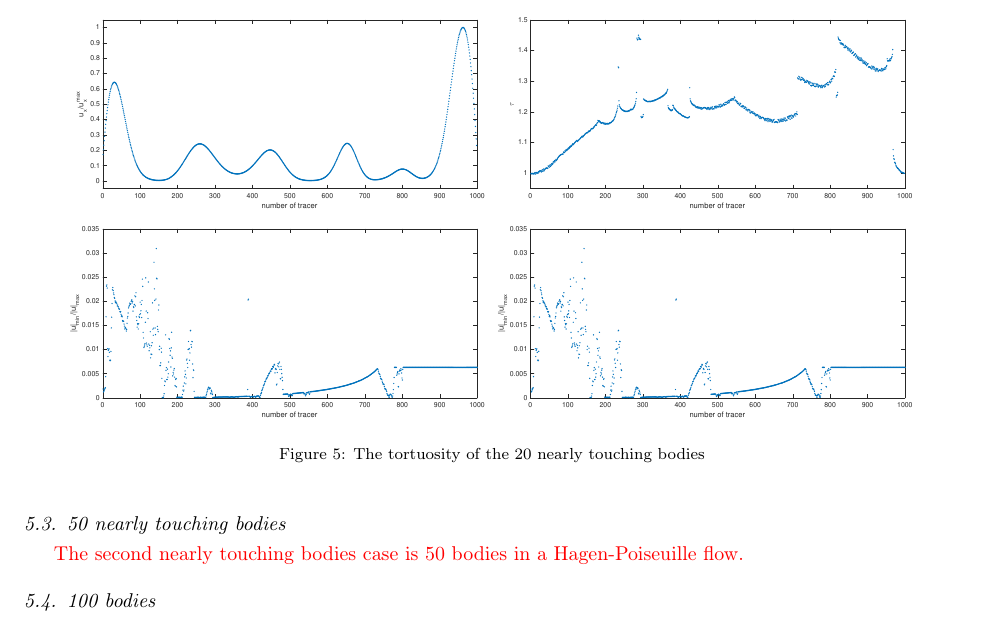
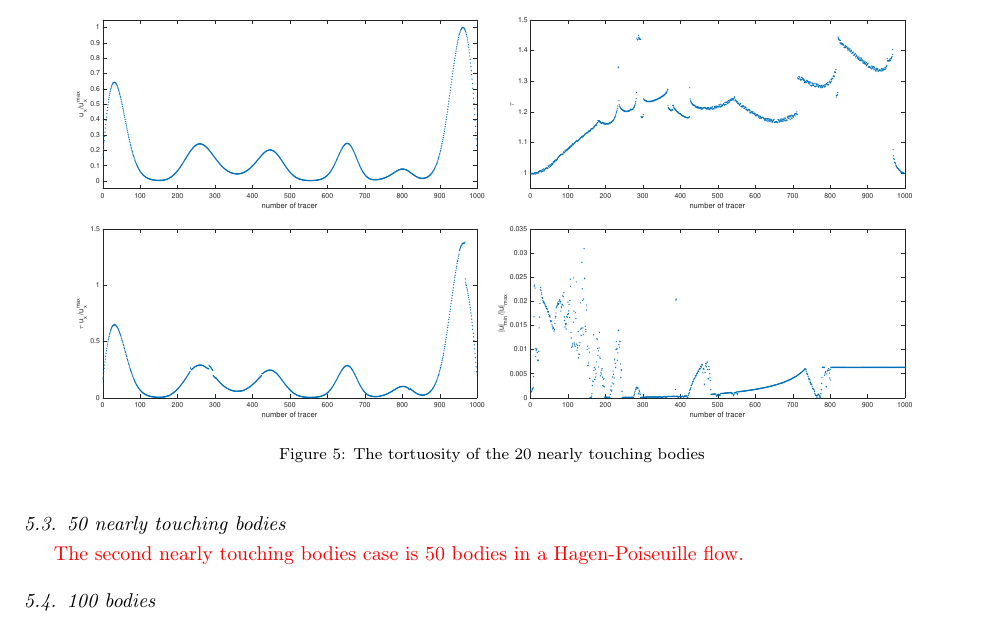
Before and after one commit to quaife/erosion, a LaTeX paper (docs/transport/erosion_transport.tex): part of page 12 of 15, cut so that both start at the same text. Compiled offline with pdfLaTeX.

Commit message:
add a tortuousity figure in transport paper

```diff
--- a/docs/transport/erosion_transport.tex
+++ b/docs/transport/erosion_transport.tex
@@ -735,7 +735,7 @@ in the channel above the body.
 \includegraphics[width = 0.45 \textwidth]{./figs/velocity_loc}
 \includegraphics[width = 0.45 \textwidth]{./figs/tort_local}\\
 
-\includegraphics[width = 0.45 \textwidth]{./figs/uminDumax}
+\includegraphics[width = 0.45 \textwidth]{./figs/tortU_local}
 \includegraphics[width = 0.45 \textwidth]{./figs/uminDumax}
 
 \caption{The tortuosity of the 20 nearly touching bodies}
```
Also changed, not shown: docs/transport/figs/tortU_local.pdf (added).
